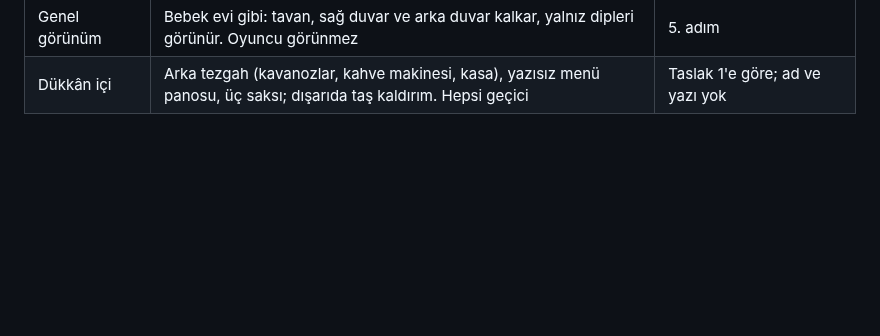
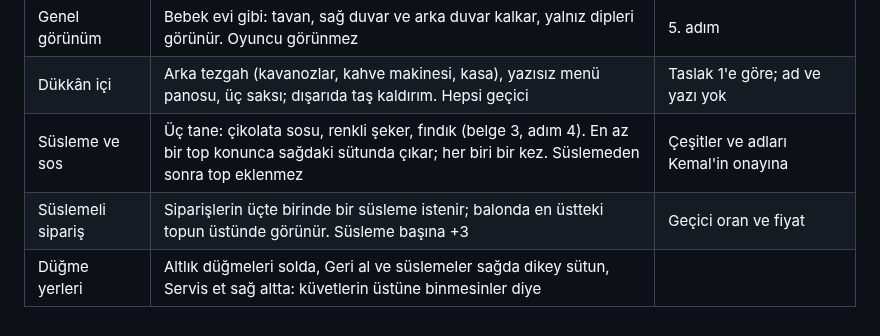
Before and after one commit to hkemal94/DondumaciKizlar, a Markdown page: docs/tasarim-belgesi.md, the part around the change. Drawn GitHub-style; blank space fills up the shorter version.

```diff
--- a/docs/tasarim-belgesi.md
+++ b/docs/tasarim-belgesi.md
@@ -214,3 +214,6 @@ KKM'deki oyun dosyasında olup bu belgede olmayan maddeler:
 | Kamera geçişi | Gün dükkânın genel görünümüyle başlar. Öndeki müşteri tezgaha varınca kamera kendiliğinden tezgaha geçer; sıra boşalınca genele döner. Oyuncu düğmeyle de geçer (genelde "Tezgaha geç", tezgahta ev simgesi) | 5. adım |
 | Genel görünüm | Bebek evi gibi: tavan, sağ duvar ve arka duvar kalkar, yalnız dipleri görünür. Oyuncu görünmez | 5. adım |
 | Dükkân içi | Arka tezgah (kavanozlar, kahve makinesi, kasa), yazısız menü panosu, üç saksı; dışarıda taş kaldırım. Hepsi geçici | Taslak 1'e göre; ad ve yazı yok |
+| Süsleme ve sos | Üç tane: çikolata sosu, renkli şeker, fındık (belge 3, adım 4). En az bir top konunca sağdaki sütunda çıkar; her biri bir kez. Süslemeden sonra top eklenmez | Çeşitler ve adları Kemal'in onayına |
+| Süslemeli sipariş | Siparişlerin üçte birinde bir süsleme istenir; balonda en üstteki topun üstünde görünür. Süsleme başına +3 | Geçici oran ve fiyat |
+| Düğme yerleri | Altlık düğmeleri solda, Geri al ve süslemeler sağda dikey sütun, Servis et sağ altta: küvetlerin üstüne binmesinler diye | |
```
Also changed, not shown: docs/ekran/susleme.png (added), 5 other files.
